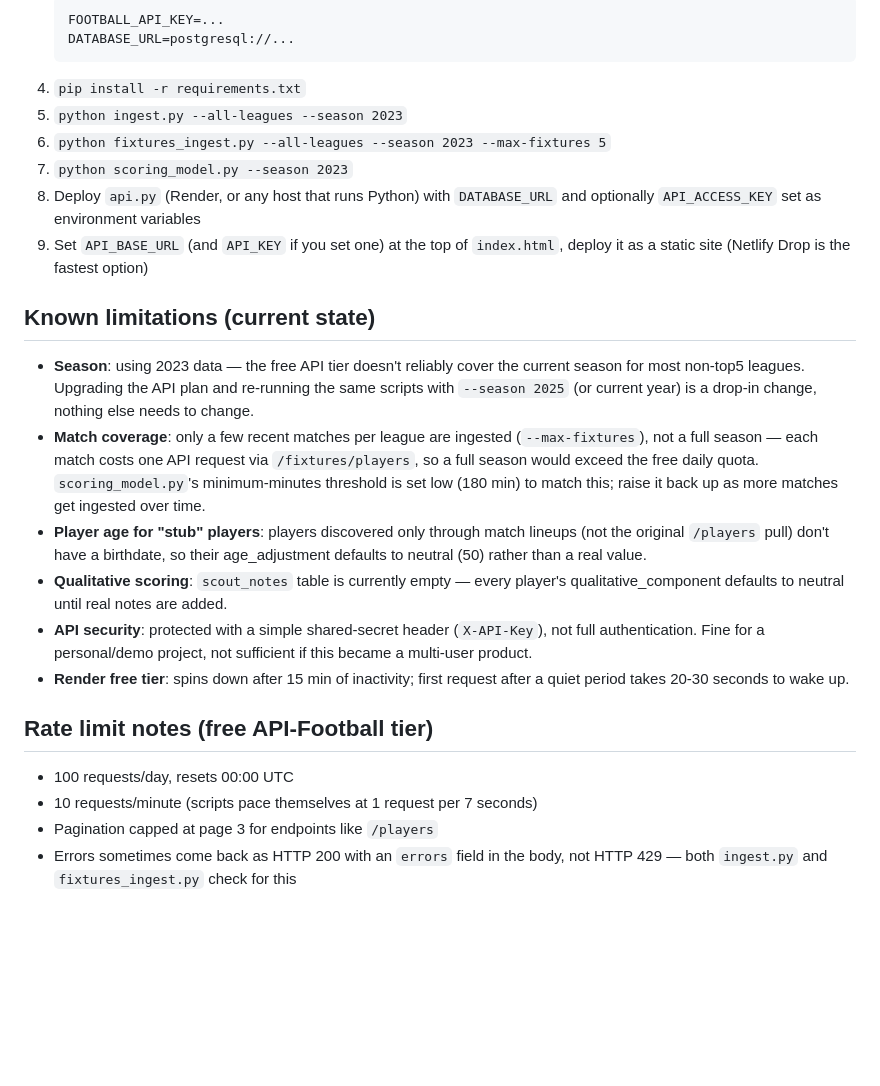
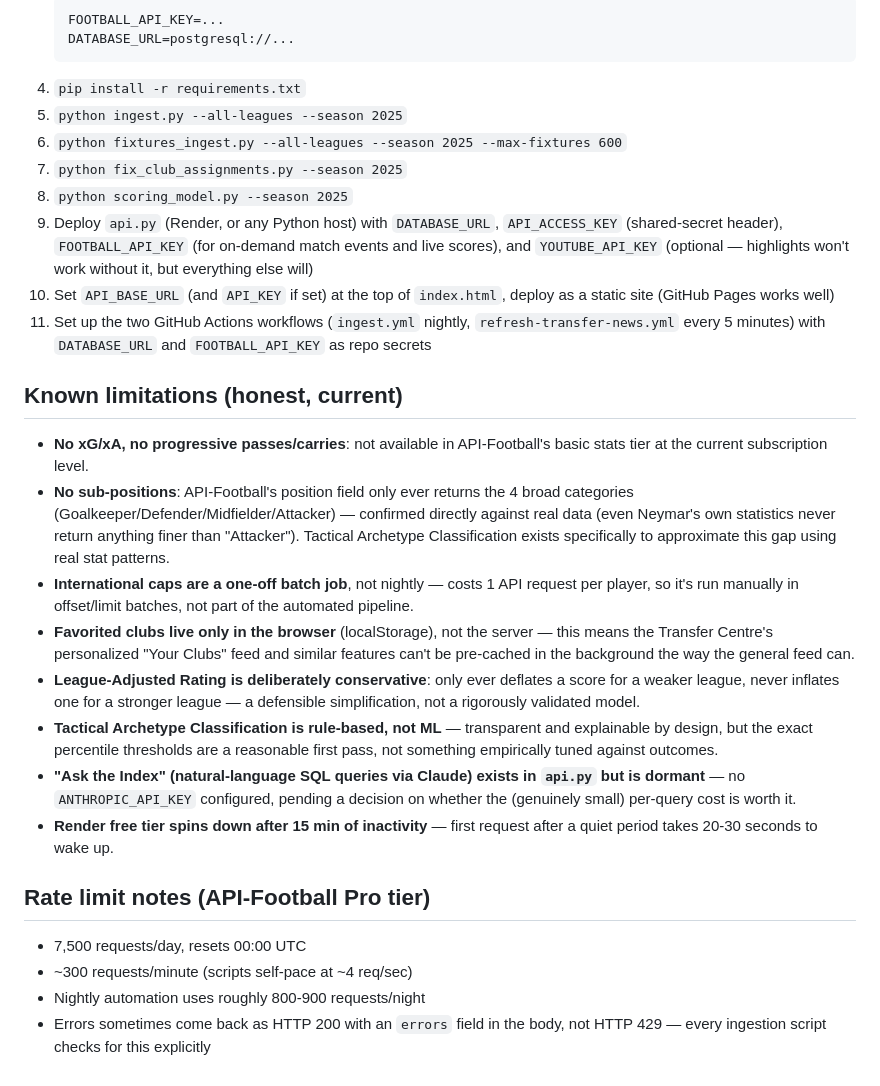
Before and after one commit to RyanWZRD/football-scouting-platform, a Markdown page: README.md, the part around one of its changes. Rendered like a GitHub page; blank space fills up the shorter version.

Commit message:
Bring documentation up to date with actual production schema and features

````diff
--- a/README.md
+++ b/README.md
@@ -50,40 +74,53 @@ API-Football (data source, free tier)
    DATABASE_URL=postgresql://...
    ```
 4. `pip install -r requirements.txt`
-5. `python ingest.py --all-leagues --season 2023`
-6. `python fixtures_ingest.py --all-leagues --season 2023 --max-fixtures 5`
-7. `python scoring_model.py --season 2023`
-8. Deploy `api.py` (Render, or any host that runs Python) with `DATABASE_URL`
-   and optionally `API_ACCESS_KEY` set as environment variables
-9. Set `API_BASE_URL` (and `API_KEY` if you set one) at the top of `index.html`,
-   deploy it as a static site (Netlify Drop is the fastest option)
+5. `python ingest.py --all-leagues --season 2025`
+6. `python fixtures_ingest.py --all-leagues --season 2025 --max-fixtures 600`
+7. `python fix_club_assignments.py --season 2025`
+8. `python scoring_model.py --season 2025`
+9. Deploy `api.py` (Render, or any Python host) with `DATABASE_URL`,
+   `API_ACCESS_KEY` (shared-secret header), `FOOTBALL_API_KEY` (for
+   on-demand match events and live scores), and `YOUTUBE_API_KEY`
+   (optional — highlights won't work without it, but everything else will)
+10. Set `API_BASE_URL` (and `API_KEY` if set) at the top of `index.html`,
+    deploy as a static site (GitHub Pages works well)
+11. Set up the two GitHub Actions workflows (`ingest.yml` nightly,
+    `refresh-transfer-news.yml` every 5 minutes) with `DATABASE_URL` and
+    `FOOTBALL_API_KEY` as repo secrets
 
-## Known limitations (current state)
+## Known limitations (honest, current)
 
-- **Season**: using 2023 data — the free API tier doesn't reliably cover the
-  current season for most non-top5 leagues. Upgrading the API plan and
-  re-running the same scripts with `--season 2025` (or current year) is a
-  drop-in change, nothing else needs to change.
-- **Match coverage**: only a few recent matches per league are ingested
-  (`--max-fixtures`), not a full season — each match costs one API request
-  via `/fixtures/players`, so a full season would exceed the free daily quota.
-  `scoring_model.py`'s minimum-minutes threshold is set low (180 min) to
-  match this; raise it back up as more matches get ingested over time.
-- **Player age for "stub" players**: players discovered only through match
-  lineups (not the original `/players` pull) don't have a birthdate, so their
-  age_adjustment defaults to neutral (50) rather than a real value.
-- **Qualitative scoring**: `scout_notes` table is currently empty — every
-  player's qualitative_component defaults to neutral until real notes are added.
-- **API security**: protected with a simple shared-secret header
-  (`X-API-Key`), not full authentication. Fine for a personal/demo project,
-  not sufficient if this became a multi-user product.
-- **Render free tier**: spins down after 15 min of inactivity; first request
-  after a quiet period takes 20-30 seconds to wake up.
+- **No xG/xA, no progressive passes/carries**: not available in
+  API-Football's basic stats tier at the current subscription level.
+- **No sub-positions**: API-Football's position field only ever returns
+  the 4 broad categories (Goalkeeper/Defender/Midfielder/Attacker) —
+  confirmed directly against real data (even Neymar's own statistics never
+  return anything finer than "Attacker"). Tactical Archetype Classification
+  exists specifically to approximate this gap using real stat patterns.
+- **International caps are a one-off batch job**, not nightly — costs 1
+  API request per player, so it's run manually in offset/limit batches,
+  not part of the automated pipeline.
+- **Favorited clubs live only in the browser** (localStorage), not the
+  server — this means the Transfer Centre's personalized "Your Clubs"
+  feed and similar features can't be pre-cached in the background the
+  way the general feed can.
+- **League-Adjusted Rating is deliberately conservative**: only ever
+  deflates a score for a weaker league, never inflates one for a
+  stronger league — a defensible simplification, not a rigorously
+  validated model.
+- **Tactical Archetype Classification is rule-based, not ML** — transparent
+  and explainable by design, but the exact percentile thresholds are a
+  reasonable first pass, not something empirically tuned against outcomes.
+- **"Ask the Index" (natural-language SQL queries via Claude) exists in
+  `api.py` but is dormant** — no `ANTHROPIC_API_KEY` configured, pending
+  a decision on whether the (genuinely small) per-query cost is worth it.
+- **Render free tier spins down after 15 min of inactivity** — first
+  request after a quiet period takes 20-30 seconds to wake up.
 
-## Rate limit notes (free API-Football tier)
+## Rate limit notes (API-Football Pro tier)
 
-- 100 requests/day, resets 00:00 UTC
-- 10 requests/minute (scripts pace themselves at 1 request per 7 seconds)
-- Pagination capped at page 3 for endpoints like `/players`
-- Errors sometimes come back as HTTP 200 with an `errors` field in the body,
-  not HTTP 429 — both `ingest.py` and `fixtures_ingest.py` check for this
+- 7,500 requests/day, resets 00:00 UTC
+- ~300 requests/minute (scripts self-pace at ~4 req/sec)
+- Nightly automation uses roughly 800-900 requests/night
+- Errors sometimes come back as HTTP 200 with an `errors` field in the
+  body, not HTTP 429 — every ingestion script checks for this explicitly
````
Also changed, not shown: other parts of README.md (+41 -17 lines).
